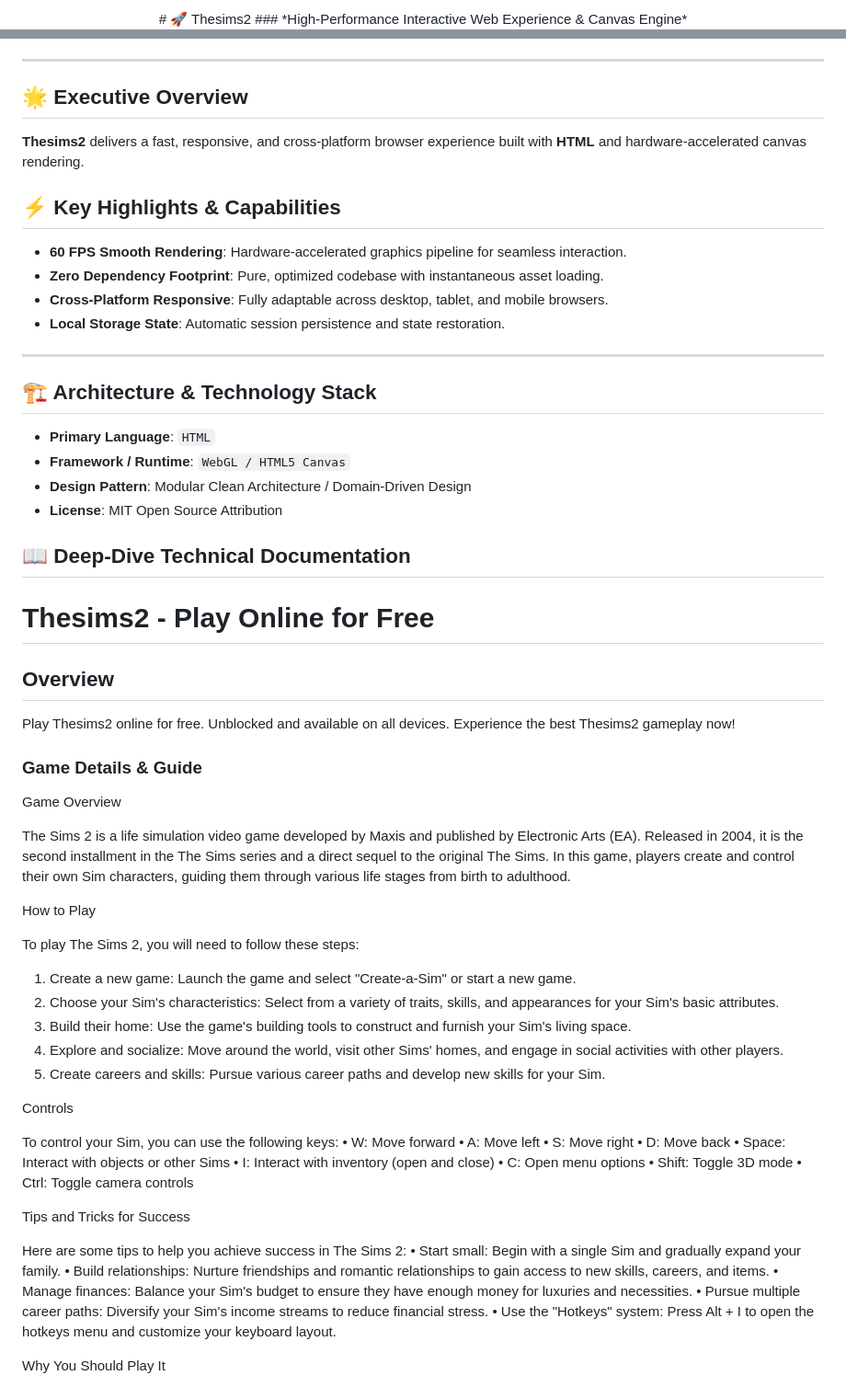
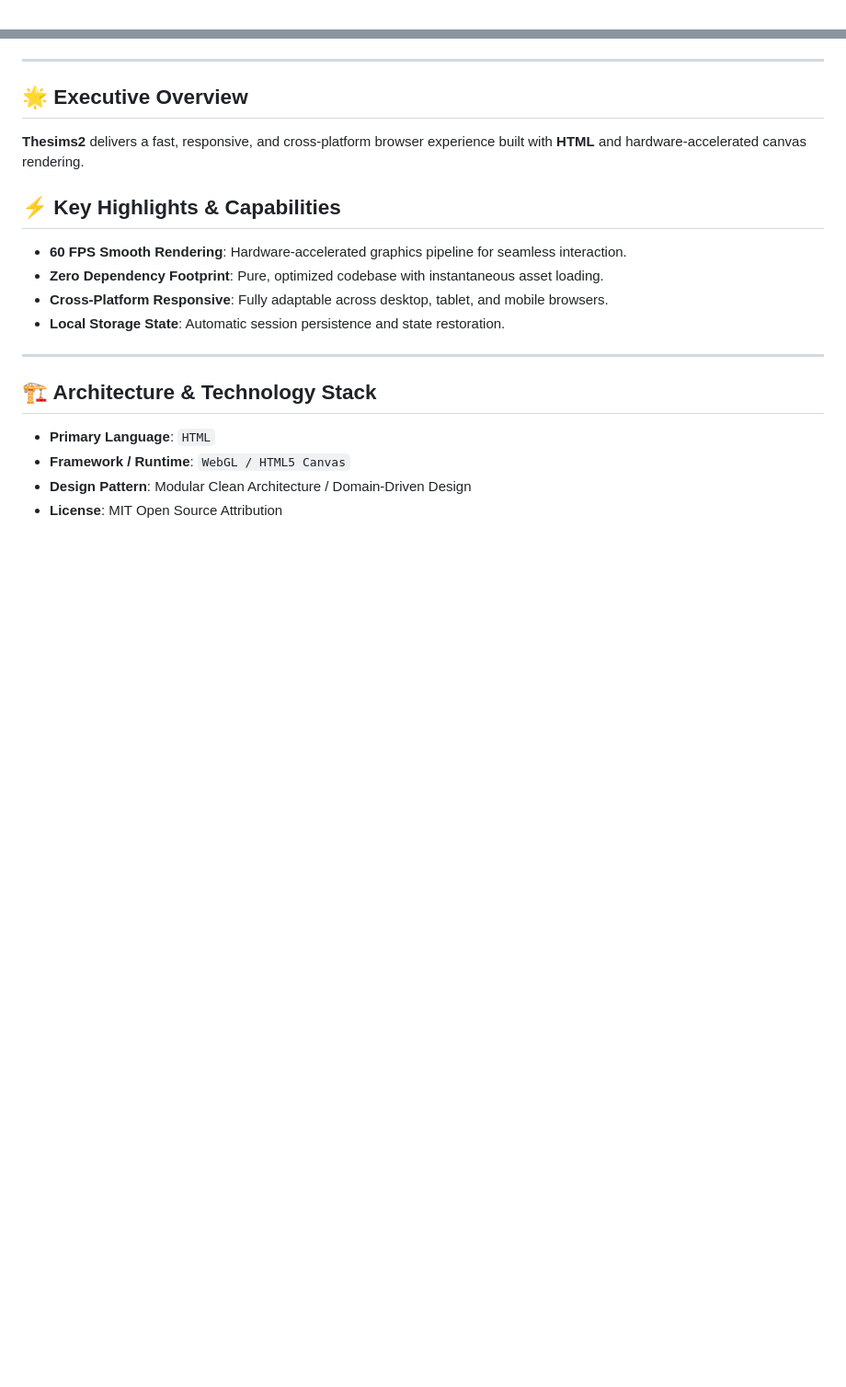
Before and after one commit to hsinidev/thesims2, a Markdown page: README.md, 2 parts joined by grey strips. Shown at 92% size. GitHub-like rendering; blank space fills up the shorter version.

Commit message:
docs(readme): SEO optimization & standardized architect branding attribution (Hsini Mohamed)

```diff
--- a/README.md
+++ b/README.md
@@ -1,4 +1,2 @@
 <div align="center">
-# 🚀 Thesims2
-### *High-Performance Interactive Web Experience & Canvas Engine*
 
@@ -13,6 +16,7 @@
 </div>
 
 ---
+
 ## 🌟 Executive Overview
 
 **Thesims2** delivers a fast, responsive, and cross-platform browser experience built with **HTML** and hardware-accelerated canvas rendering.
@@ -25,6 +29,7 @@
 - **Local Storage State**: Automatic session persistence and state restoration.
 
 ---
+
 ## 🏗️ Architecture & Technology Stack
 
 - **Primary Language**: `HTML`
@@ -32,67 +37,3 @@
 - **Design Pattern**: Modular Clean Architecture / Domain-Driven Design
 - **License**: MIT Open Source Attribution
 
-## 📖 Deep-Dive Technical Documentation
-
-# Thesims2 - Play Online for Free
-
-## Overview
-Play Thesims2 online for free. Unblocked and available on all devices. Experience the best Thesims2 gameplay now!
-
-### Game Details & Guide
-Game Overview
-
-
-
-The Sims 2 is a life simulation video game developed by Maxis and published by Electronic Arts (EA). Released in 2004, it is the second installment in the The Sims series and a direct sequel to the original The Sims. In this game, players create and control their own Sim characters, guiding them through various life stages from birth to adulthood.
-
-
-
-How to Play
-
-
-
-To play The Sims 2, you will need to follow these steps:
-
-1. Create a new game: Launch the game and select "Create-a-Sim" or start a new game.
-2. Choose your Sim's characteristics: Select from a variety of traits, skills, and appearances for your Sim's basic attributes.
-3. Build their home: Use the game's building tools to construct and furnish your Sim's living space.
-4. Explore and socialize: Move around the world, visit other Sims' homes, and engage in social activities with other players.
-5. Create careers and skills: Pursue various career paths and develop new skills for your Sim.
-
-
-Controls
-
-
-
-To control your Sim, you can use the following keys:
-• W: Move forward
-• A: Move left
-• S: Move right
-• D: Move back
-• Space: Interact with objects or other Sims
-• I: Interact with inventory (open and close)
-• C: Open menu options
-• Shift: Toggle 3D mode
-• Ctrl: Toggle camera controls
-
-
-
-
-
-Tips and Tricks for Success
-
-
-
-Here are some tips to help you achieve success in The Sims 2:
-• Start small: Begin with a single Sim and gradually expand your family.
-• Build relationships: Nurture friendships and romantic relationships to gain access to new skills, careers, and items.
-• Manage finances: Balance your Sim's budget to ensure they have enough money for luxuries and necessities.
-• Pursue multiple career paths: Diversify your Sim's income streams to reduce financial stress.
-• Use the "Hotkeys" system: Press Alt + I to open the hotkeys menu and customize your keyboard layout.
-
-
-Why You Should Play It
-
-
-
```
Also changed, not shown: other parts of README.md (+12 -34 lines).
